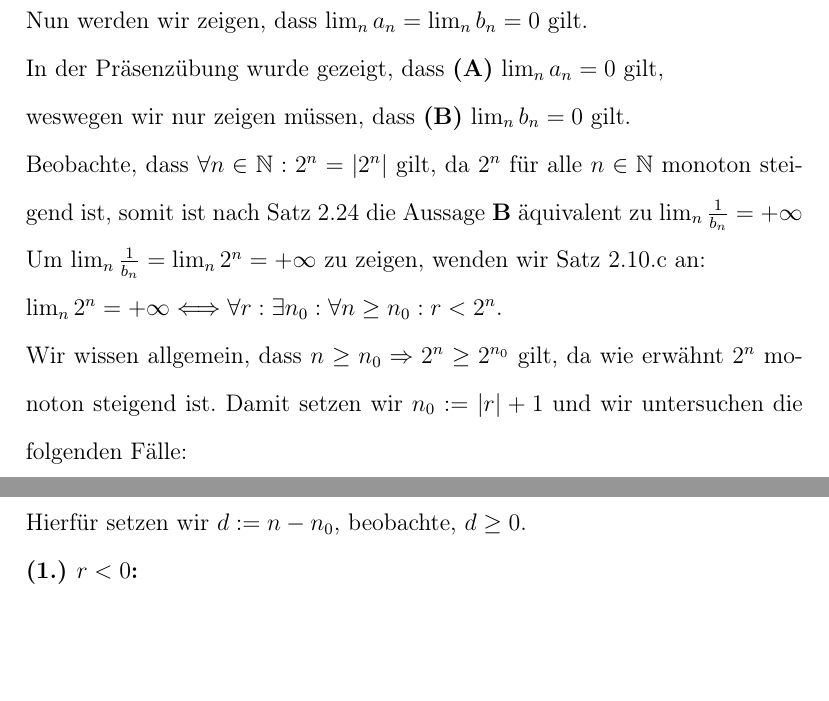
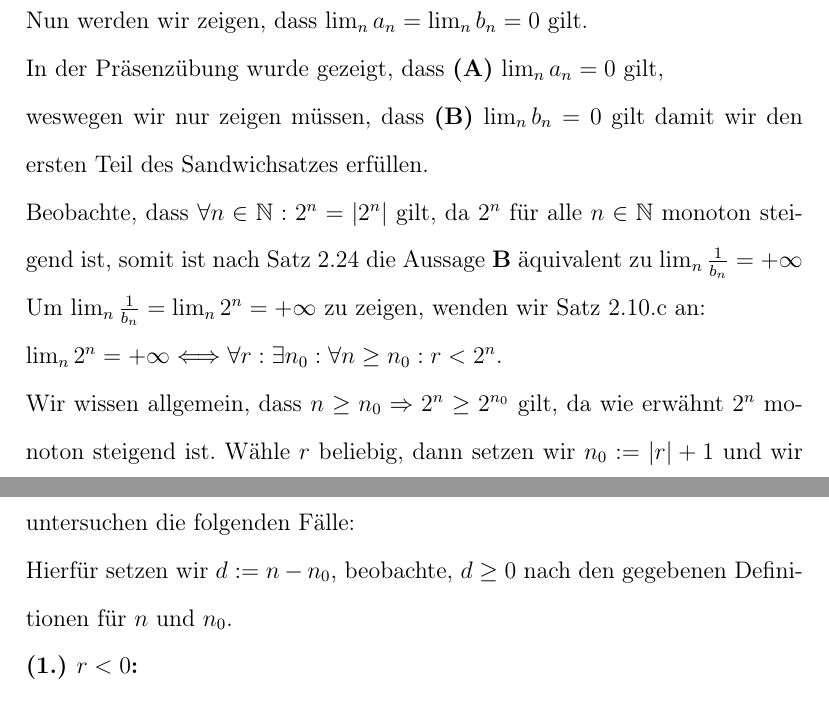
Before and after one commit to WiiXLinux/A1, a LaTeX document (A2/A2.tex): two parts of pages 1 and 2 of 2, joined at a grey line, cut so that both start at the same text, the shorter picture padded with empty space. Compiled offline with pdfLaTeX.

Commit message:
Added a minor change to make it more readable. There're will have to follow some of them...

```diff
--- a/A2/A2.tex
+++ b/A2/A2.tex
@@ -26,13 +26,13 @@ Wir nehmen an, dass $n \in \mathbb{N}$ gilt und, dass alle in dieser Bearbeitung
 Für den Sandwichsatz definieren wir die folgenden Folgen: \\ $(a_n)_n := \left(\frac{n}{2^n}\right)_n$, $(b_n)_n := \left(\frac{1}{2^n}\right)_n$, $(x_n)_n := \left(\frac{\sqrt{n}}{2^n}\right)_n$.\\
 Nun werden wir zeigen, dass $\lim_{n}a_n = \lim_{n}b_n = 0$ gilt. \\
 In der Präsenzübung wurde gezeigt, dass \textbf{(A)} $\lim_{n}a_n = 0$ gilt, \\
-weswegen wir nur zeigen müssen, dass \textbf{(B)} $\lim_{n}b_n = 0$ gilt. \\
+weswegen wir nur zeigen müssen, dass \textbf{(B)} $\lim_{n}b_n = 0$ gilt damit wir den ersten Teil des Sandwichsatzes erfüllen. \\
 Beobachte, dass $\forall n \in \mathbb N: 2^n = |2^n|$ gilt, da $2^n$ für alle $n \in \mathbb N$ monoton steigend ist, somit ist nach Satz 2.24 die Aussage \textbf{B} äquivalent zu $\lim_{n}\frac{1}{b_n} = +\infty$ \\
 Um $\lim_{n}\frac{1}{b_n} = \lim_{n}2^n = +\infty$ zu zeigen, wenden wir Satz 2.10.c an: \\
 $\lim_{n}2^n = +\infty \Longleftrightarrow \forall r: \exists n_0: \forall n \ge n_0: r < 2^n$. \\
 Wir wissen allgemein, dass $n \ge n_0 \Rightarrow 2^n \ge 2^{n_0}$ gilt, da wie erwähnt $2^n$ monoton steigend ist.
-Damit setzen wir $n_0 := |r| + 1$ und wir untersuchen die folgenden Fälle:\\
-Hierfür setzen wir $d:= n - n_0$, beobachte, $d \ge 0$. \\
+Wähle $r$ beliebig, dann setzen wir $n_0 := |r| + 1$ und wir untersuchen die folgenden Fälle:\\
+Hierfür setzen wir $d:= n - n_0$, beobachte, $d \ge 0$ nach den gegebenen Definitionen für $n$ und $n_0$. \\
 \textbf{(1.) $r < 0$:} \\
 Dann gilt: $r < 0 < b_n$, da der minimale Wert für $b_n$, 1 ist. \\
 \textbf{(2.) $r \ge 0$:} \\
```
Also changed, not shown: A2/A2.pdf.
